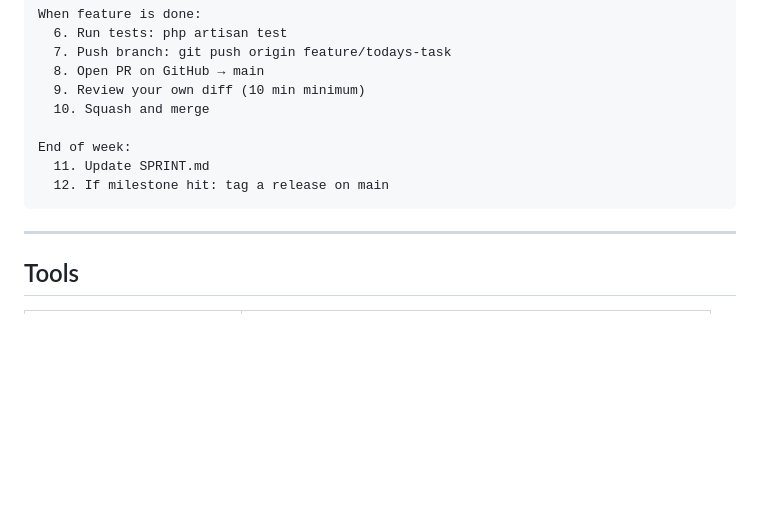
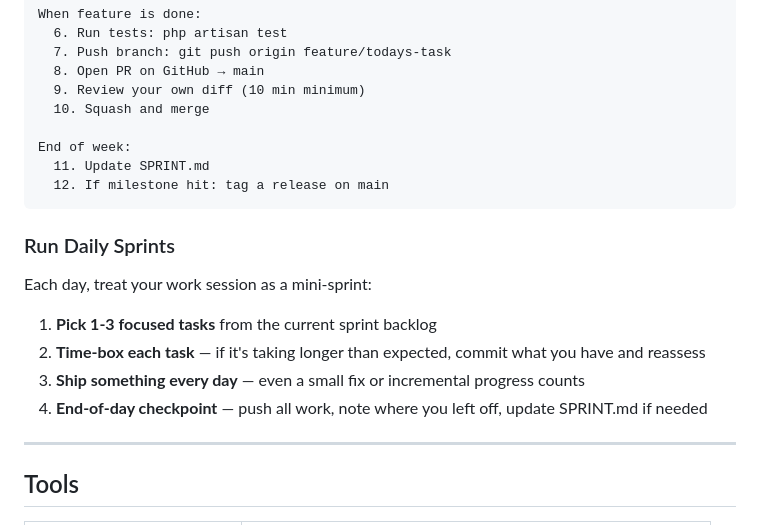
Before and after one commit to baldmike/preshift, a Markdown page: DEV_WORKFLOW.md, the part around the change. GitHub-like rendering; blank space fills up the shorter version.

Commit message:
Add daily sprints section to DEV_WORKFLOW (#80)

````diff
--- a/DEV_WORKFLOW.md
+++ b/DEV_WORKFLOW.md
@@ -319,6 +319,15 @@ End of week:
   12. If milestone hit: tag a release on main
 ```
 
+### Run Daily Sprints
+
+Each day, treat your work session as a mini-sprint:
+
+1. **Pick 1-3 focused tasks** from the current sprint backlog
+2. **Time-box each task** — if it's taking longer than expected, commit what you have and reassess
+3. **Ship something every day** — even a small fix or incremental progress counts
+4. **End-of-day checkpoint** — push all work, note where you left off, update SPRINT.md if needed
+
 ---
 
 ## Tools
````
